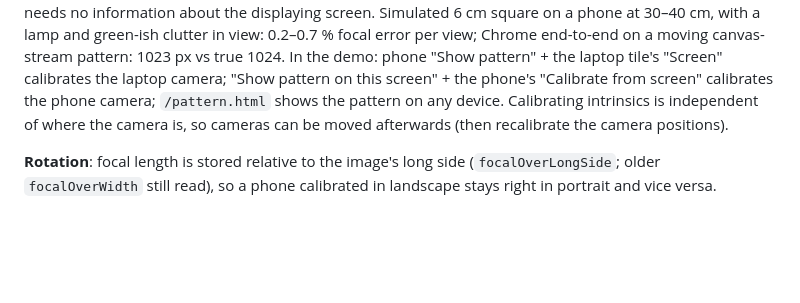
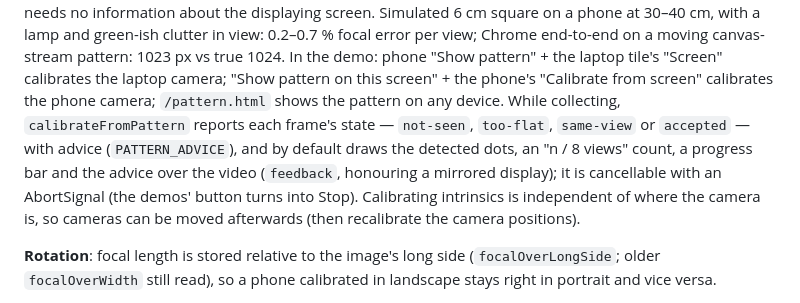
Before and after one commit to yig/webhands3d, a Markdown page: docs/ARCHITECTURE.md, the part around the change. Rendered like a GitHub page; blank space fills up the shorter version.

Commit message:
Docs: pattern calibration feedback states
Co-Authored-By: Claude Opus 5.5 (1M context) <noreply@anthropic.com>

```diff
--- a/docs/ARCHITECTURE.md
+++ b/docs/ARCHITECTURE.md
@@ -297,7 +297,12 @@ detecting camera needs no information about the displaying screen. Simulated
 pattern: 1023 px vs true 1024. In the demo: phone "Show pattern" + the
 laptop tile's "Screen" calibrates the laptop camera; "Show pattern on this
 screen" + the phone's "Calibrate from screen" calibrates the phone camera;
-`/pattern.html` shows the pattern on any device. Calibrating intrinsics is
+`/pattern.html` shows the pattern on any device. While collecting,
+`calibrateFromPattern` reports each frame's state — `not-seen`, `too-flat`,
+`same-view` or `accepted` — with advice (`PATTERN_ADVICE`), and by default
+draws the detected dots, an "n / 8 views" count, a progress bar and the
+advice over the video (`feedback`, honouring a mirrored display); it is
+cancellable with an AbortSignal (the demos' button turns into Stop). Calibrating intrinsics is
 independent of where the camera is, so cameras can be moved afterwards (then
 recalibrate the camera positions).
 
```
